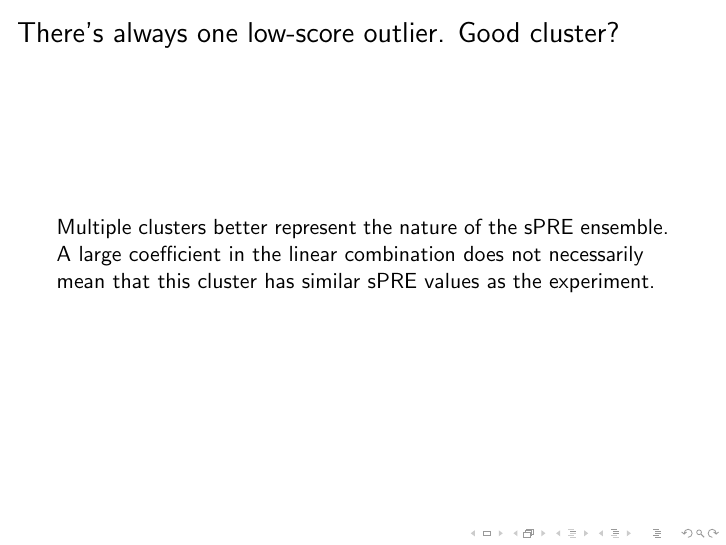
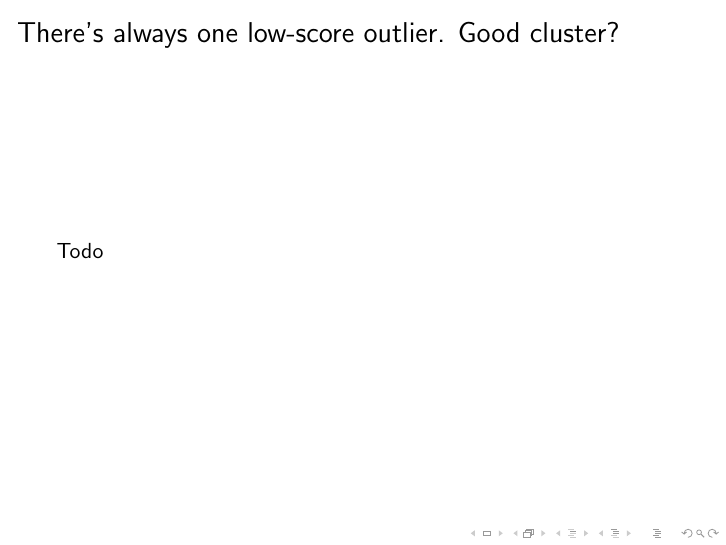
Before and after one commit to AG-Peter/Ub_dimers_sPRE_XPLOR, LaTeX slides (Summary.tex): page 18 of 31. Compiled offline with pdfLaTeX.

Commit message:
More summary.

```diff
--- a/Summary.tex
+++ b/Summary.tex
@@ -355,7 +355,7 @@ Multiple clusters better represent the nature of the sPRE ensemble. A large coef
 
 \begin{frame}
 \frametitle{There's always one low-score outlier. Good cluster?}
-Multiple clusters better represent the nature of the sPRE ensemble. A large coefficient in the linear combination does not necessarily mean that this cluster has similar sPRE values as the experiment.
+Todo
 
 \end{frame}
 
```
